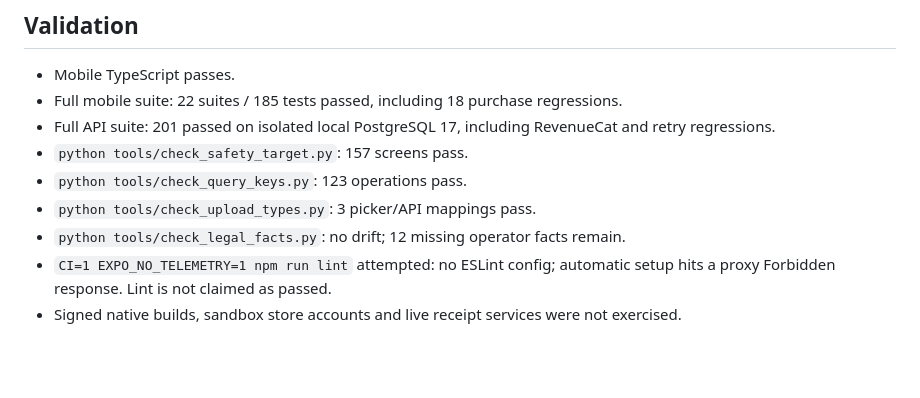
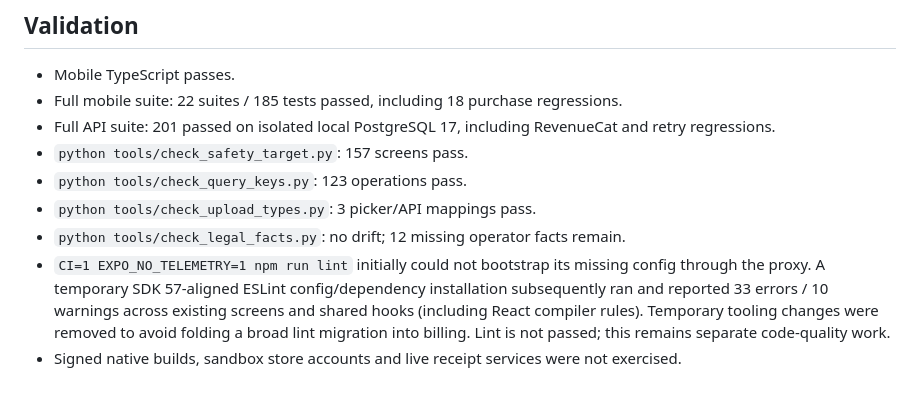
Before and after one commit to BHDossantos/LOVERA, a Markdown page: docs/STORE-READINESS-2026-11-02.md, the part around the change. Drawn GitHub-style; blank space fills up the shorter version.

Commit message:
Record lint validation findings and remaining migration scope

```diff
--- a/docs/STORE-READINESS-2026-11-02.md
+++ b/docs/STORE-READINESS-2026-11-02.md
@@ -26,5 +26,5 @@ Direct iOS receipt verification remains available for its existing mode; Android
 - `python tools/check_query_keys.py`: 123 operations pass.
 - `python tools/check_upload_types.py`: 3 picker/API mappings pass.
 - `python tools/check_legal_facts.py`: no drift; 12 missing operator facts remain.
-- `CI=1 EXPO_NO_TELEMETRY=1 npm run lint` attempted: no ESLint config; automatic setup hits a proxy Forbidden response. Lint is not claimed as passed.
+- `CI=1 EXPO_NO_TELEMETRY=1 npm run lint` initially could not bootstrap its missing config through the proxy. A temporary SDK 57-aligned ESLint config/dependency installation subsequently ran and reported 33 errors / 10 warnings across existing screens and shared hooks (including React compiler rules). Temporary tooling changes were removed to avoid folding a broad lint migration into billing. Lint is not passed; this remains separate code-quality work.
 - Signed native builds, sandbox store accounts and live receipt services were not exercised.
```
